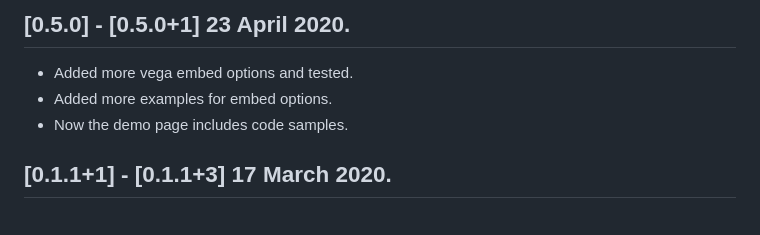
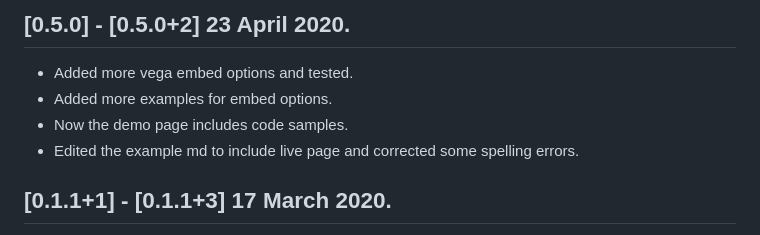
Before and after one commit to Abhilash-Chandran/vega_embed_flutter, a Markdown page: CHANGELOG.md, the part around the change. Rendered like a GitHub page.

```diff
--- a/CHANGELOG.md
+++ b/CHANGELOG.md
@@ -1,8 +1,9 @@
-## [0.5.0] - [0.5.0+1] 23 April 2020.
+## [0.5.0] - [0.5.0+2] 23 April 2020.
 
 - Added more vega embed options and tested.
 - Added more examples for embed options.
 - Now the demo page includes code samples.
+- Edited the example md to include live page and corrected some spelling errors.
 
 ## [0.1.1+1] - [0.1.1+3] 17 March 2020.
 
```
Also changed, not shown: example/example.md (+5 -4 lines), example/repo_example.png, 5 other files.
